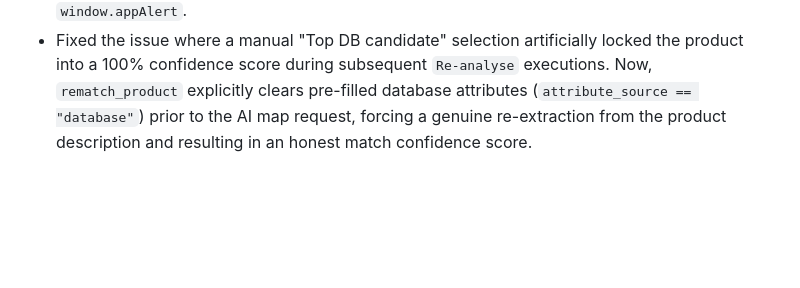
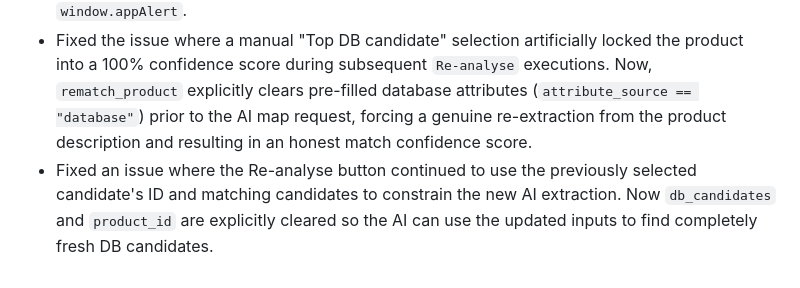
Before and after one commit to devgeektech/Ajeya-Estimator-Pro, a Markdown page: docs/CHANGELOG.md, the part around the change. GitHub-like rendering; blank space fills up the shorter version.

Commit message:
Update session state and changelog

```diff
--- a/docs/CHANGELOG.md
+++ b/docs/CHANGELOG.md
@@ -2102,3 +2102,4 @@ Product behaviour truth: `docs/PRODUCT.md`. Session memory: `docs/SESSION_STATE.
 - Adjusted server `.env` variables (`AI_ROW_EXTRACTION_BATCH_SIZE=10`, `AI_PRODUCT_MAPPING_BATCH_SIZE=10`, `AI_EXTRACT_PARALLELISM=2`) to align with local settings and eliminate the production performance bottleneck.
 - Switched native `alert()` calls in `_extraction_table.html` to use a consistent custom `window.appAlert`.
 - Fixed the issue where a manual "Top DB candidate" selection artificially locked the product into a 100% confidence score during subsequent `Re-analyse` executions. Now, `rematch_product` explicitly clears pre-filled database attributes (`attribute_source == "database"`) prior to the AI map request, forcing a genuine re-extraction from the product description and resulting in an honest match confidence score.
+- Fixed an issue where the Re-analyse button continued to use the previously selected candidate's ID and matching candidates to constrain the new AI extraction. Now `db_candidates` and `product_id` are explicitly cleared so the AI can use the updated inputs to find completely fresh DB candidates.
```
Also changed, not shown: docs/SESSION_STATE.md (+1 -0 lines).
